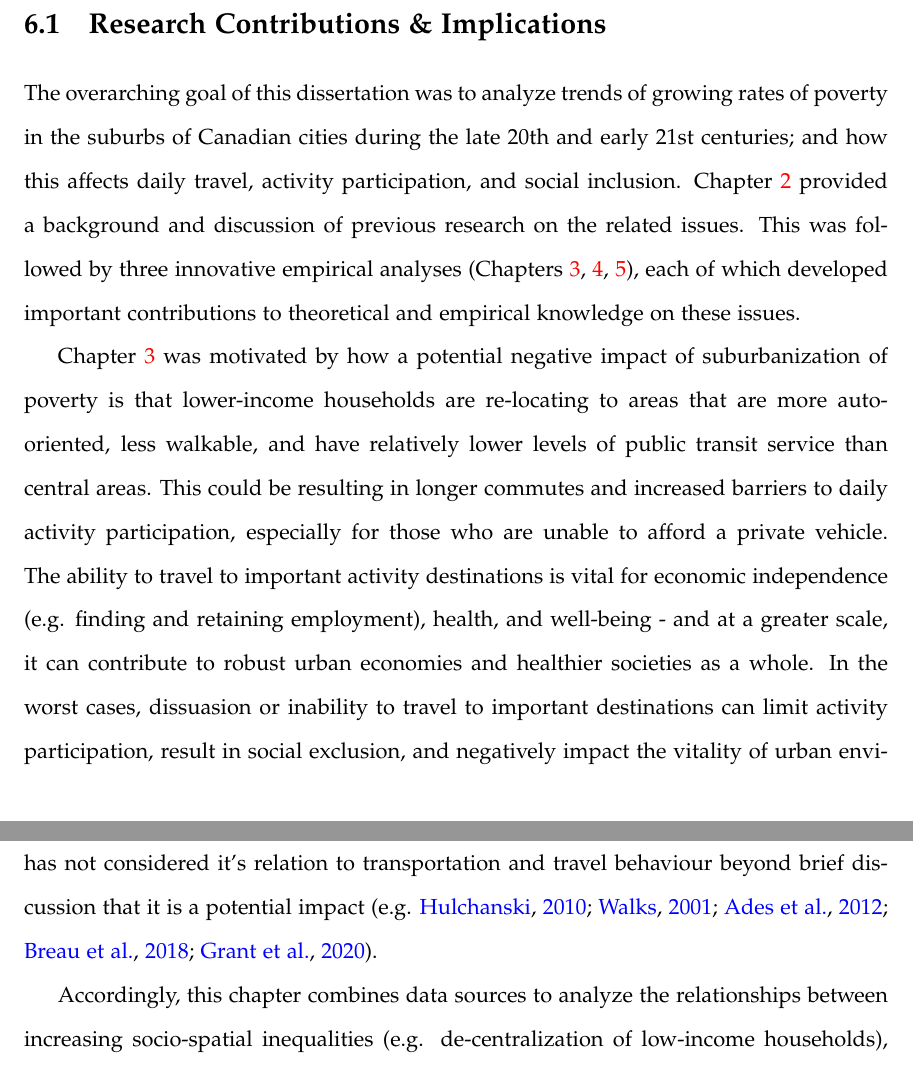
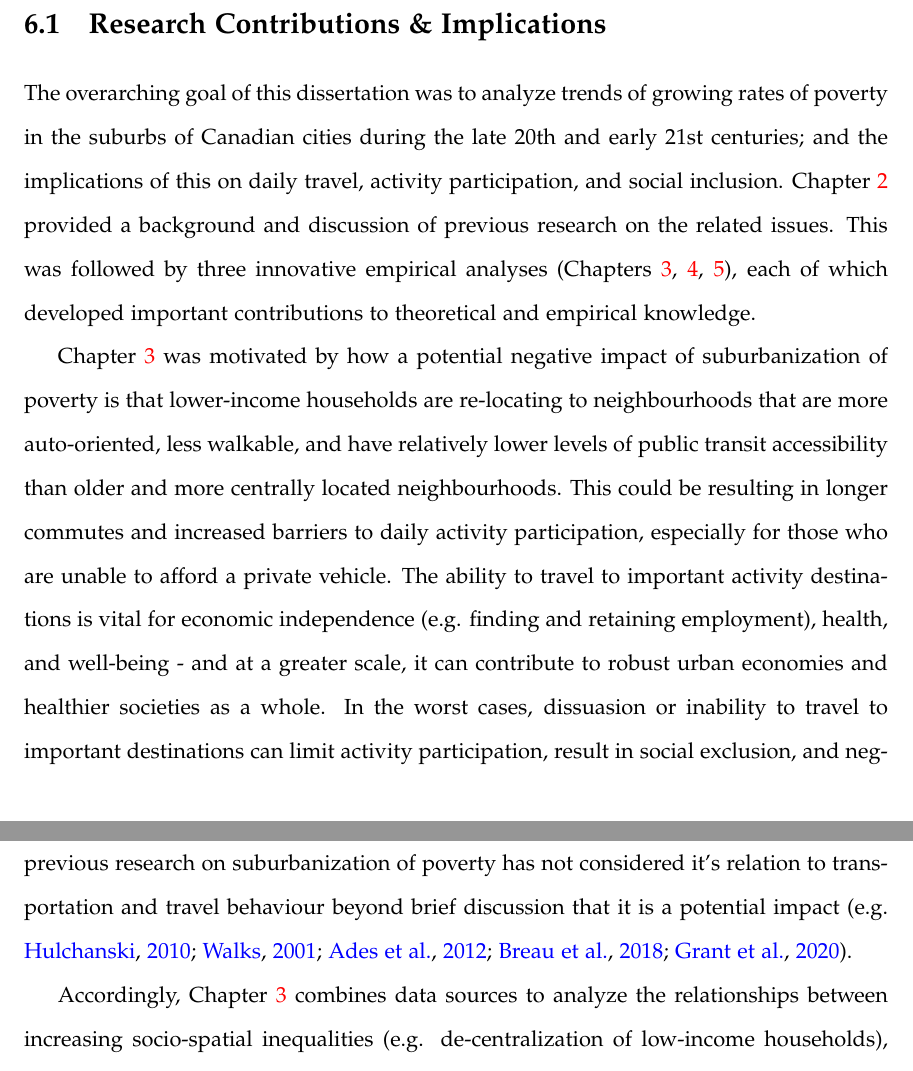
Before and after one commit to jamaps/phd-dissertation, a LaTeX thesis (dissertation.tex, which reads chapters/6_conclusion.tex): two parts of pages 127 and 128 of 161, joined at a grey line, cut so that both start at the same text. Compiled offline with pdfLaTeX.

Commit message:
tinker conclusion

```diff
--- a/chapters/6_conclusion.tex
+++ b/chapters/6_conclusion.tex
@@ -1,12 +1,12 @@
 
 \section{Research Contributions \& Implications}
 
-The overarching goal of this dissertation was to analyze trends of growing rates of poverty in the suburbs of Canadian cities during the late 20th and early 21st centuries; and how this affects daily travel, activity participation, and social inclusion. Chapter \ref{ch:background} provided a background and discussion of previous research on the related issues. This was followed by three innovative empirical analyses (Chapters \ref{ch:subtrapov}, \ref{ch:pathsubpov}, \ref{ch:lowinctra}), each of which developed important contributions to theoretical and empirical knowledge on these issues.
+The overarching goal of this dissertation was to analyze trends of growing rates of poverty in the suburbs of Canadian cities during the late 20th and early 21st centuries; and the implications of this on daily travel, activity participation, and social inclusion. Chapter \ref{ch:background} provided a background and discussion of previous research on the related issues. This was followed by three innovative empirical analyses (Chapters \ref{ch:subtrapov}, \ref{ch:pathsubpov}, \ref{ch:lowinctra}), each of which developed important contributions to theoretical and empirical knowledge.
 
 % problem
-Chapter \ref{ch:subtrapov} was motivated by how a potential negative impact of suburbanization of poverty is that lower-income households are re-locating to areas that are more auto-oriented, less walkable, and have relatively lower levels of public transit service than central areas. This could be resulting in longer commutes and increased barriers to daily activity participation, especially for those who are unable to afford a private vehicle. The ability to travel to important activity destinations is vital for economic independence (e.g. finding and retaining employment), health, and well-being - and at a greater scale, it can contribute to robust urban economies and healthier societies as a whole. In the worst cases, dissuasion or inability to travel to important destinations can limit activity participation, result in social exclusion, and negatively impact the vitality of urban environments \cite{lucas_transport_2012,martens_transport_2016}. However, previous research on suburbanization has not considered it's relation to transportation and travel behaviour beyond brief discussion that it is a potential impact \shortcite<e.g.>{hulchanski_three_2010,walks_social_2001,ades_are_2012,breau_pulling_2018, grant_changing_2020}.
+Chapter \ref{ch:subtrapov} was motivated by how a potential negative impact of suburbanization of poverty is that lower-income households are re-locating to neighbourhoods that are more auto-oriented, less walkable, and have relatively lower levels of public transit accessibility than older and more centrally located neighbourhoods. This could be resulting in longer commutes and increased barriers to daily activity participation, especially for those who are unable to afford a private vehicle. The ability to travel to important activity destinations is vital for economic independence (e.g. finding and retaining employment), health, and well-being - and at a greater scale, it can contribute to robust urban economies and healthier societies as a whole. In the worst cases, dissuasion or inability to travel to important destinations can limit activity participation, result in social exclusion, and negatively impact the vitality of urban environments \cite{lucas_transport_2012,martens_transport_2016}. However, previous research on suburbanization of poverty has not considered it's relation to transportation and travel behaviour beyond brief discussion that it is a potential impact \shortcite<e.g.>{hulchanski_three_2010,walks_social_2001,ades_are_2012,breau_pulling_2018, grant_changing_2020}.
 
-Accordingly, this chapter combines data sources to analyze the relationships between increasing socio-spatial inequalities (e.g. de-centralization of low-income households), transport disadvantage (e.g. spatial distribution of zero-car households, low levels of transit accessibility), and adverse travel behaviour outcomes (e.g. lengthier commute times and lower activity participation rates). Using methods include computing transit accessibility metrics that are comparable over time, statistical mapping, modelling changes in travel behaviour over time, and visualizing neighbourhood change with respect to levels of suburbanization. In particular, the spatio-temporal neighbourhood modelling is a quantitative strategy that has not been used in neighbourhood studies in Canada. So while focused on Toronto, these methods can certainly be transferable to other regions where there is available data.
+Accordingly, Chapter \ref{ch:subtrapov} combines data sources to analyze the relationships between increasing socio-spatial inequalities (e.g. de-centralization of low-income households), transport disadvantage (e.g. spatial distribution of zero-car households, low levels of transit accessibility), and adverse travel behaviour outcomes (e.g. lengthier commute times and lower activity participation rates). Using methods include computing transit accessibility metrics that are comparable over time, statistical mapping, modelling changes in travel behaviour over time, and visualizing neighbourhood change with respect to levels of suburbanization. In particular, the spatio-temporal neighbourhood modelling is a quantitative strategy that has not been used in neighbourhood studies in Canada. So while focused on Toronto, these methods can certainly be transferable to other regions where there is available data.
 
 In terms of findings, this study provides solid evidence that transport poverty in Toronto is increasing more in the suburbs relative to central areas. Eastern suburbs in particular have suffered the most, indicative by having the greatest combination of increased transport and social disadvantage, and evidenced by increasing commute times and declining daily activity participation rates. Our research thus confirms theoretical pathways of transport poverty \cite{lucas_transport_2012}, and moreover, shows that it is occurring more within suburban neighbourhoods.
 
```
Also changed, not shown: 2 other files.
